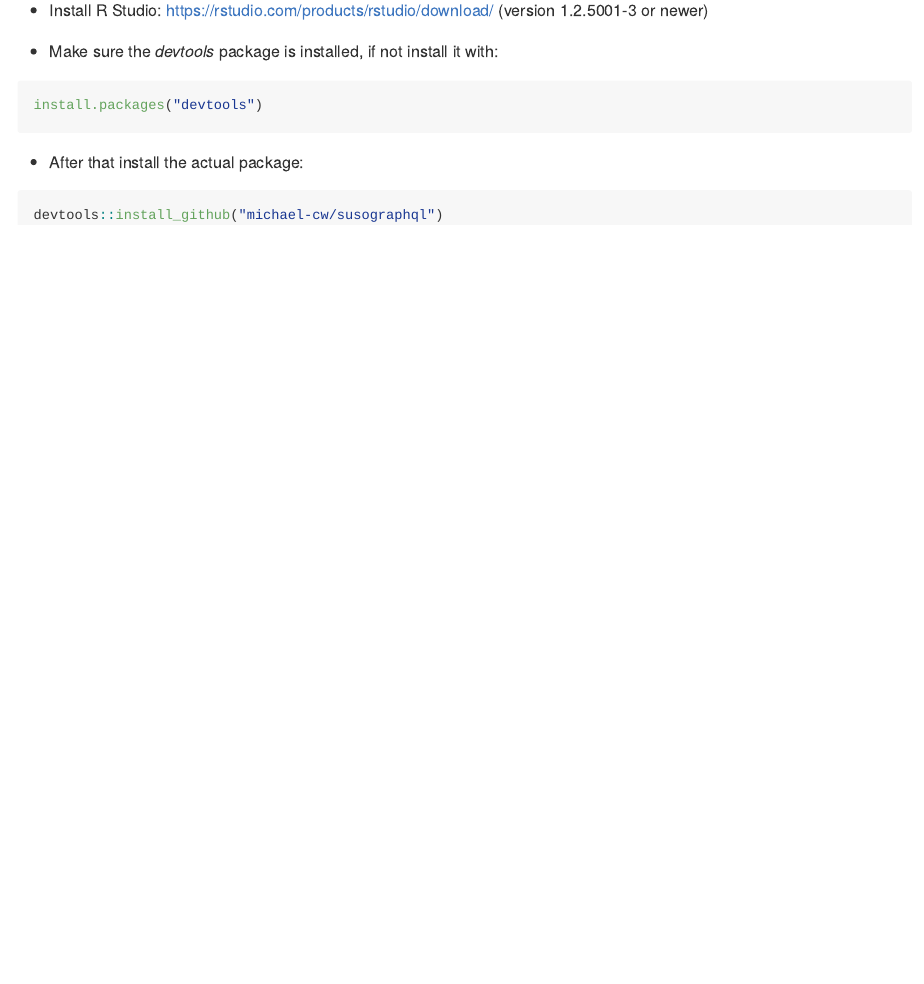
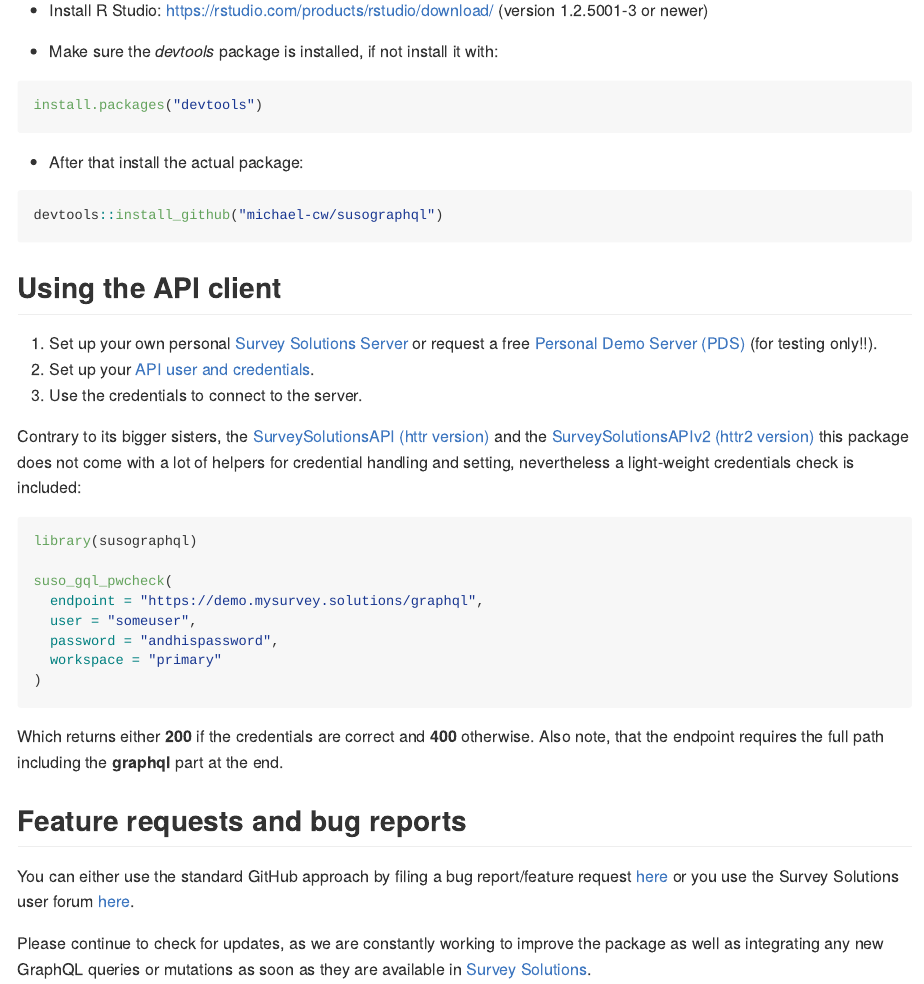
Before and after one commit to michael-cw/susographql, an R Markdown document (README.Rmd): the page in a window 1100 px wide, from 650 px down. The pictures show the output file README.md that the author committed with the source, drawn offline in the style of GitHub; badge pictures from the web are left out.

Commit message:
updated readme

````diff
--- a/README.Rmd
+++ b/README.Rmd
@@ -56,4 +58,34 @@
 
 ```
 
+
+## Using the API client
+
+1. Set up your own personal [Survey Solutions Server](https://mysurvey.solutions/en/) or request a free [Personal Demo Server (PDS)](https://pds.mysurvey.solutions/PersonalDemoServerRequest) (for testing only!!).
+2. Set up your [API user and credentials](https://docs.mysurvey.solutions/headquarters/accounts/teams-and-roles-tab-creating-user-accounts/).
+3. Use the credentials to connect to the server.
+
+Contrary to its bigger sisters, the [SurveySolutionsAPI (httr version)](https://github.com/michael-cw/SurveySolutionsAPI) and the [SurveySolutionsAPIv2 (httr2 version)](https://github.com/michael-cw/SurveySolutionsAPIv2) this package does not come with a lot of helpers for credential handling and setting, nevertheless a light-weight credentials check is included:
+
+```{r pwcheck, eval=FALSE, echo=TRUE}
+library(susographql)
+
+suso_gql_pwcheck(
+  endpoint = "https://demo.mysurvey.solutions/graphql",
+  user = "someuser",
+  password = "andhispassword",
+  workspace = "primary"
+)
+
+```
+
+Which returns either **200** if the credentials are correct and **400** otherwise. Also note, that the endpoint requires the full path including the **graphql** part at the end.
+
+## Feature requests and bug reports
+
+You can either use the standard GitHub approach by filing a bug report/feature request [here](https://github.com/michael-cw/SurveySolutionsAPI/issues) or you use the Survey Solutions user forum [here](https://forum.mysurvey.solutions/c/api/13).
+
+Please continue to check for updates, as we are constantly working to improve the package as well as integrating any new GraphQL queries or mutations as soon as they are available in [Survey Solutions](https://docs.mysurvey.solutions/release-notes/).
+
+
 </div>
````
Also changed, not shown: README.md, README.Rmd (2 more changed lines).
